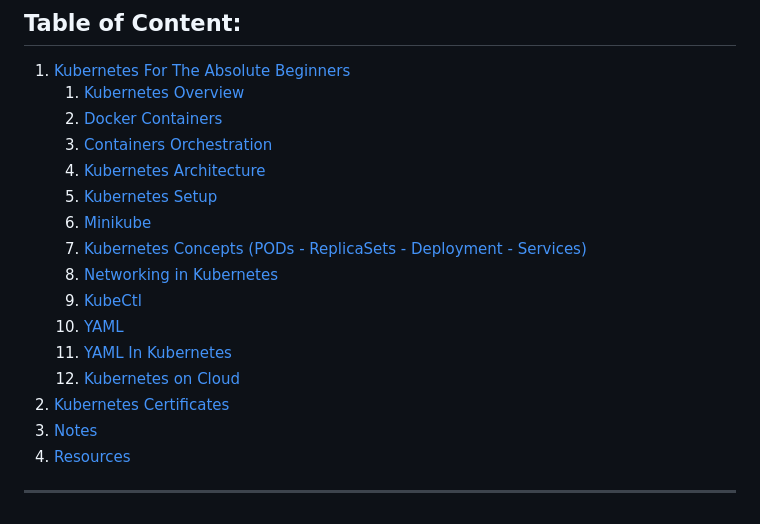
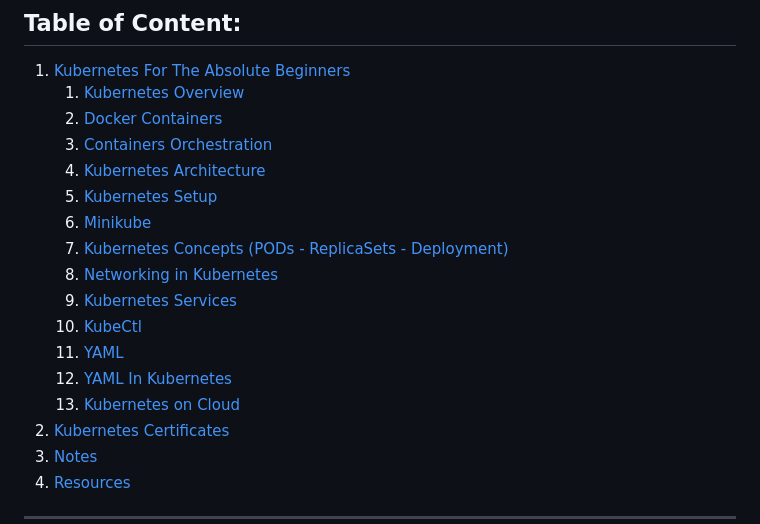
Before and after one commit to MahaAmin/DevOps-HandsOn, a Markdown page: kubernetes.md, the part around the change printed below. GitHub-like rendering.

```diff
--- a/kubernetes.md
+++ b/kubernetes.md
@@ -9,12 +9,13 @@
     4. [Kubernetes Architecture](#kubernetes-architecture)
     5. [Kubernetes Setup](#kubernetes-setup)
     6. [Minikube](#minikube)
-    7. [Kubernetes Concepts (PODs - ReplicaSets - Deployment - Services)](#kubernetes-concepts)
+    7. [Kubernetes Concepts (PODs - ReplicaSets - Deployment)](#kubernetes-concepts)
     8. [Networking in Kubernetes](#networking-in-kubernetes)
-    9. [KubeCtl](#kubectl)
-    10. [YAML](#yaml)
-    11. [YAML In Kubernetes](#yaml-in-kubernetes)
-    12. [Kubernetes on Cloud](#kubernetes-on-cloud)
+    9. [Kubernetes Services](#kubernetes-services)
+    10. [KubeCtl](#kubectl)
+    11. [YAML](#yaml)
+    12. [YAML In Kubernetes](#yaml-in-kubernetes)
+    13. [Kubernetes on Cloud](#kubernetes-on-cloud)
 2. [Kubernetes Certificates](#kubernetes-certificates)
 3. [Notes](#notes)
 3. [Resources](#resources)
```
Also changed, not shown: other parts of kubernetes.md (+31 -1 lines), img/nodePort.png (added), 1 other file.
